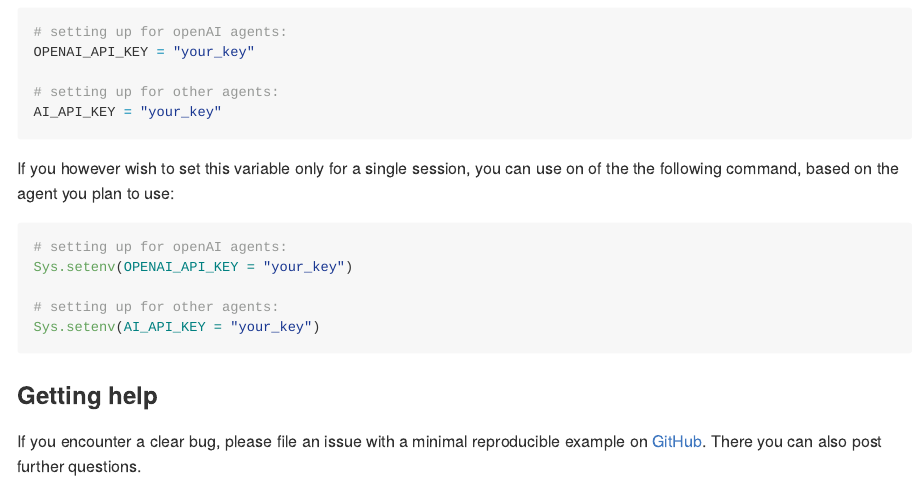
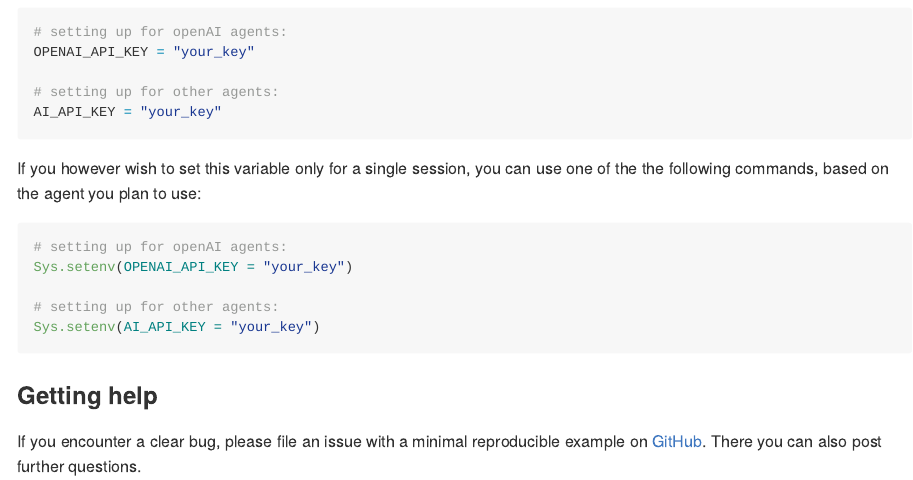
Before and after one commit to BIMSBbioinfo/mergen, an R Markdown document (README.Rmd): the page in a window 1100 px wide, from 1130 px down. The pictures show the output file README.md that the author committed with the source, drawn offline in the style of GitHub.

Commit message:
README updated

````diff
--- a/README.Rmd
+++ b/README.Rmd
@@ -60,7 +60,7 @@ OPENAI_API_KEY = "your_key"
 AI_API_KEY = "your_key"
 ```
 
-If you however wish to set this variable only for a single session, you can use on of the the following command, based on the agent you plan to use:
+If you however wish to set this variable only for a single session, you can use one of the the following commands, based on the agent you plan to use:
 
 ```{r,eval=FALSE}
 # setting up for openAI agents:
````
Also changed, not shown: README.md.
